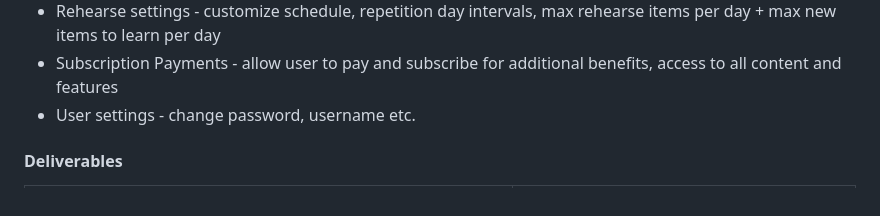
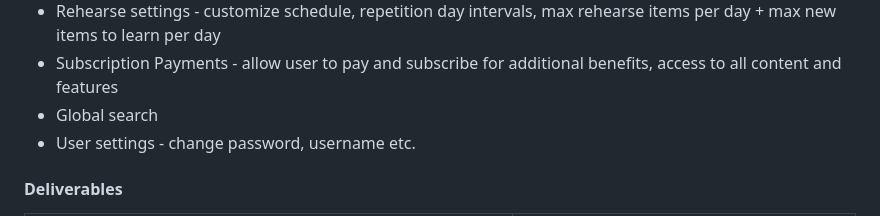
Before and after one commit to netspie/kitsune, a Markdown page: README.md, the part around the change. Rendered like a GitHub page.

```diff
--- a/README.md
+++ b/README.md
@@ -28,6 +28,7 @@
 - Allow any user for adding content by giving a proper role and allow for submitting it for global publish
 - Rehearse settings - customize schedule, repetition day intervals, max rehearse items per day + max new items to learn per day
 - Subscription Payments - allow user to pay and subscribe for additional benefits, access to all content and features
+- Global search
 - User settings - change password, username etc.
 
 #### Deliverables
```
